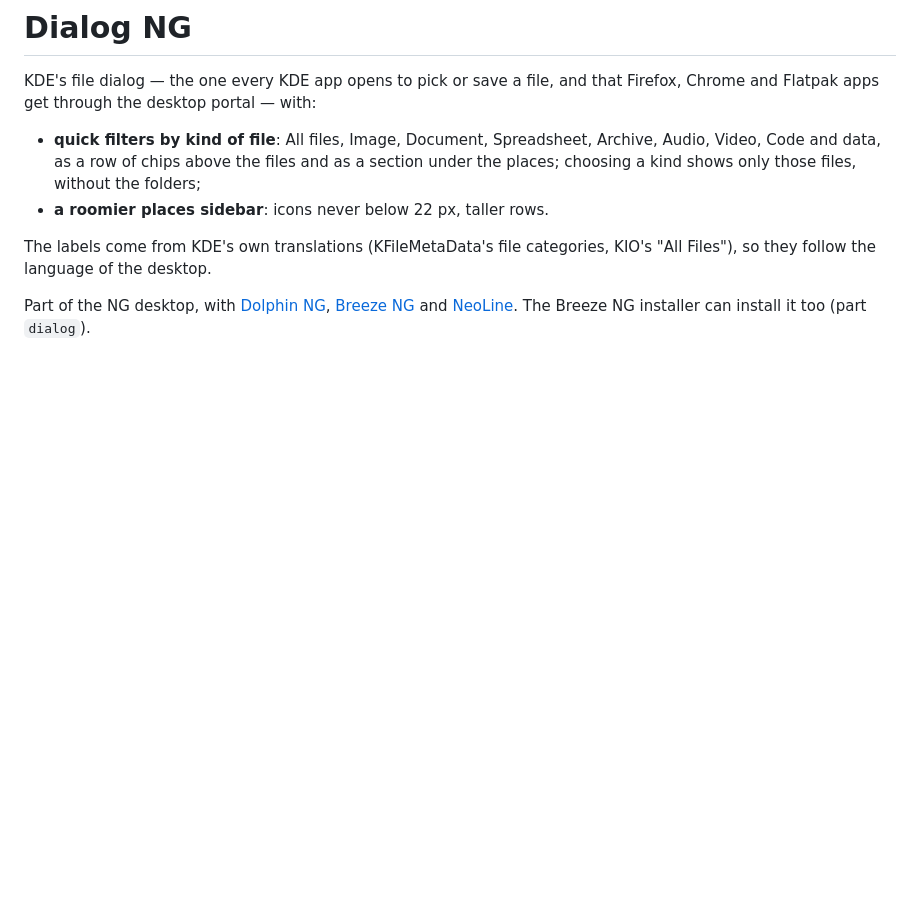
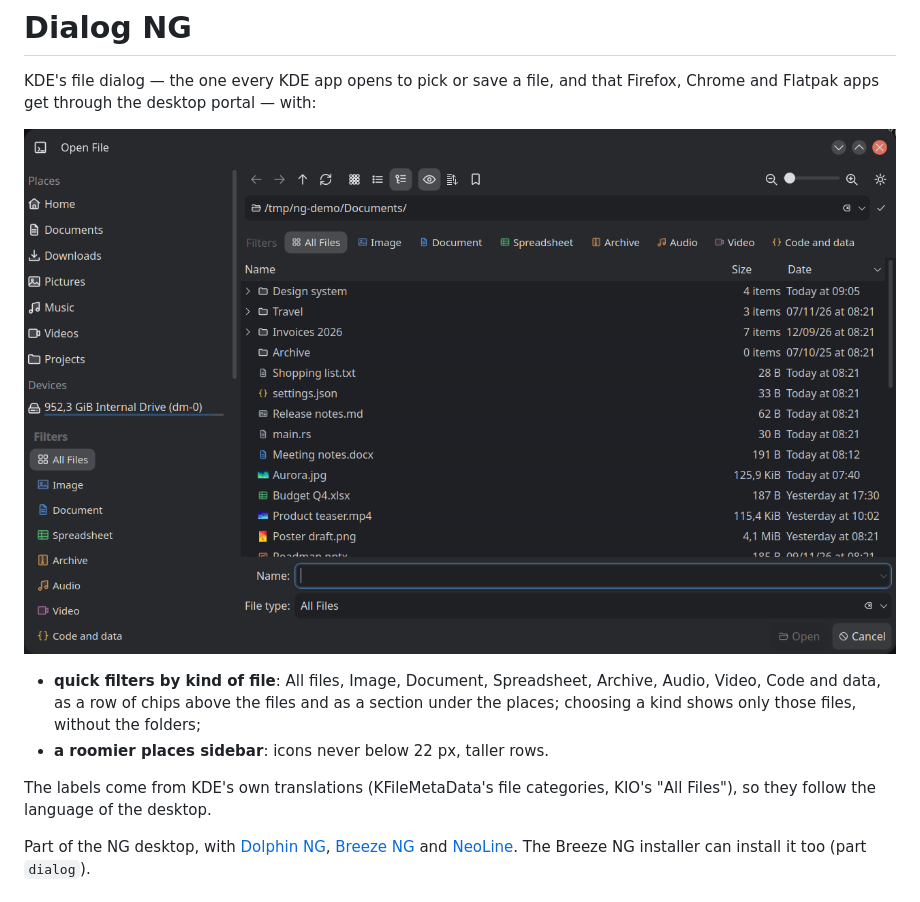
Before and after one commit to Morzilla/dialog-ng, a Markdown page: README.md, the part around the change. GitHub-like rendering; pictures changed too: screenshots/dialog.png (added); blank space fills up the shorter version.

Commit message:
README: screenshot
Co-Authored-By: Claude Opus 5.5 <noreply@anthropic.com>

```diff
--- a/README.md
+++ b/README.md
@@ -2,6 +2,8 @@
 
 KDE's file dialog — the one every KDE app opens to pick or save a file, and that Firefox, Chrome and
 Flatpak apps get through the desktop portal — with:
+
+![The NG file dialog: quick filters above the files and under the places](screenshots/dialog.png)
 
 - **quick filters by kind of file**: All files, Image, Document, Spreadsheet, Archive, Audio, Video,
   Code and data, as a row of chips above the files and as a section under the places; choosing a kind
```
